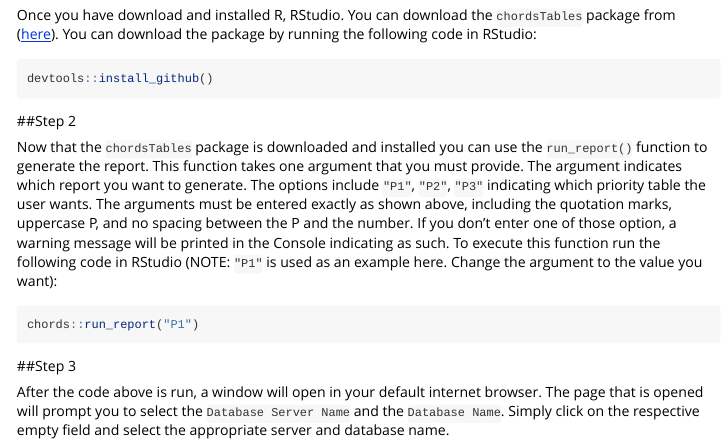
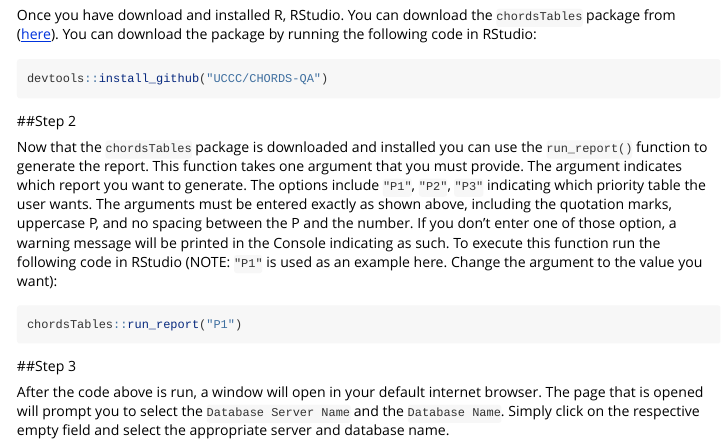
Before and after one commit to mgkahn/CHORDS-QA, an R Markdown document (vignettes/chordstable-vignette.Rmd): the page in a window 1100 px wide, from 760 px down. Rendered offline with R 4.5, knitr and Pandoc, with nearby package versions.

Commit message:
Fixed vignette code to have correct url for package

````diff
--- a/vignettes/chordstable-vignette.Rmd
+++ b/vignettes/chordstable-vignette.Rmd
@@ -28,10 +28,10 @@ To run code in RStudio, you can run code in a script or directly in the Console.
 
 ## Step 1
 
-Once you have download and installed R, RStudio.  You can download the `chordsTables` package from ([here](https://twitter.com/hadleywickham/status/504368538874703872)). You can download the package by running the following code in RStudio:
+Once you have download and installed R, RStudio.  You can download the `chordsTables` package from ([here](https://github.com/UCCC/CHORDS-QA)). You can download the package by running the following code in RStudio:
 
 ```{r, eval=FALSE}
-devtools::install_github()
+devtools::install_github("UCCC/CHORDS-QA")
 ```
 
 ##Step 2
@@ -39,7 +39,7 @@ devtools::install_github()
 Now that the `chordsTables` package is downloaded and installed you can use the `run_report()` function to generate the report.  This function takes one argument that you must provide.  The argument indicates which report you want to generate.  The options include `"P1"`, `"P2"`, `"P3"` indicating which priority table the user wants.  The arguments must be entered exactly as shown above, including the quotation marks, uppercase P, and no spacing between the P and the number.  If you don't enter one of those option, a warning message will be printed in the Console indicating as such.  To execute this function run the following code in RStudio (NOTE: `"P1"` is used as an example here.  Change the argument to the value you want):
 
 ```{r, eval=FALSE}
-chords::run_report("P1")
+chordsTables::run_report("P1")
 ```
 
 ##Step 3
````
Also changed, not shown: vignettes/chordstable-vignette.Rmd (2 more changed lines).
